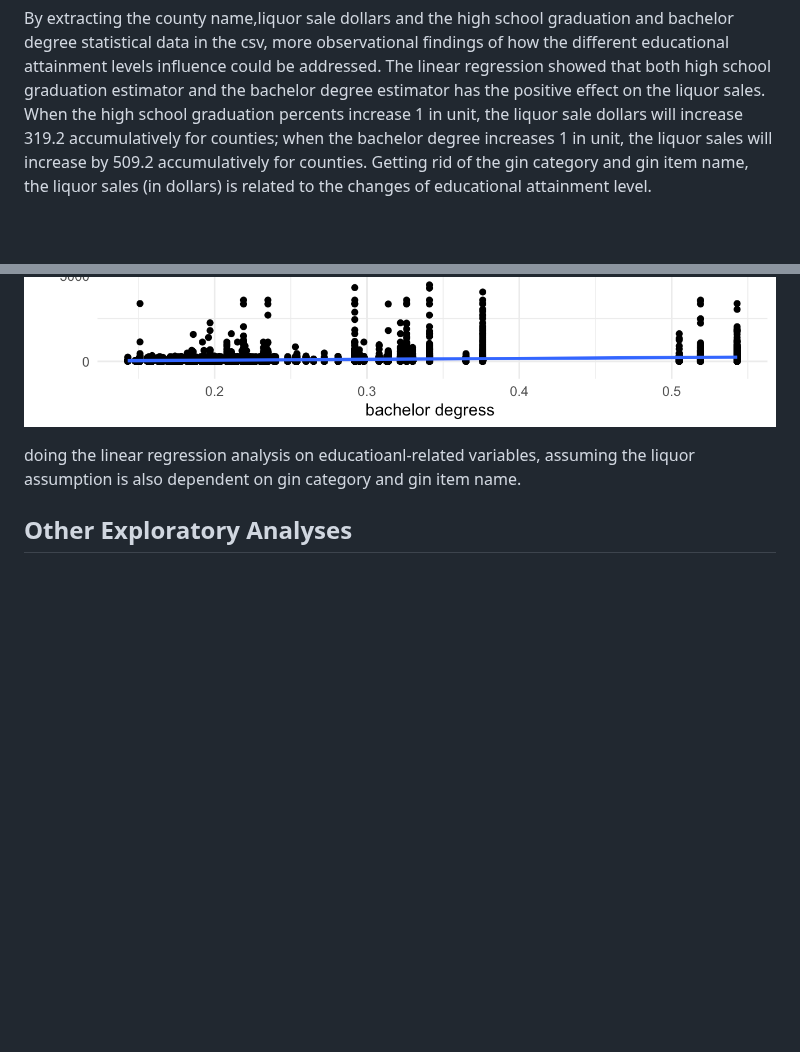
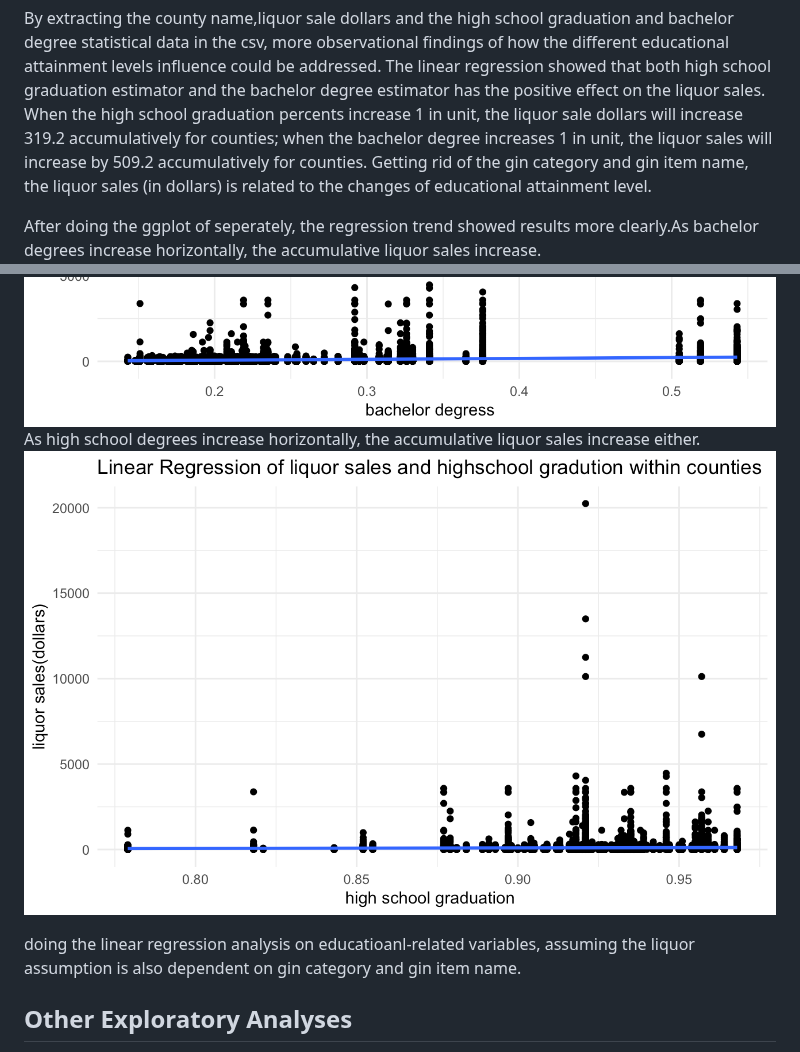
Before and after one commit to yeshimonipede/Iowa_LiquorSales_Education, a Markdown page: README.md, 2 parts joined by grey strips. Rendered like a GitHub page; blank space fills up the shorter version.

```diff
--- a/README.md
+++ b/README.md
@@ -92,7 +92,10 @@ Both linear regression models suggest that historically liquor sales have decrea
 ### Linear Regression Model testing the highschool graduation and bachelor degree on the liquor sales dollars
 By extracting the county name,liquor sale dollars and the high school graduation and bachelor degree statistical data in the csv, more observational findings of how the different educational attainment levels influence could be addressed. The linear regression showed that both high school graduation estimator and the bachelor degree estimator has the positive effect on the liquor sales. When the high school graduation percents increase 1 in unit, the liquor sale dollars will increase 319.2 accumulatively for counties; when the bachelor degree increases 1 in unit, the liquor sales will increase by 509.2 accumulatively for counties. Getting rid of the gin category and gin item name, the liquor sales (in dollars) is related to the changes of educational attainment level.
 
+After doing the ggplot of seperately, the regression trend showed results more clearly.As bachelor degrees increase horizontally, the accumulative liquor sales increase.
 ![liquor sales bachelor degree](images/liquor_sales_bachelor_degree.png)
+As high school degrees increase horizontally, the accumulative liquor sales increase either.
+![liquor_sales_highschool](images/liquor_sales_highschool.png)
 
 doing the linear regression analysis on educatioanl-related variables, assuming the liquor assumption is also dependent on gin category and gin item name.
 
```
